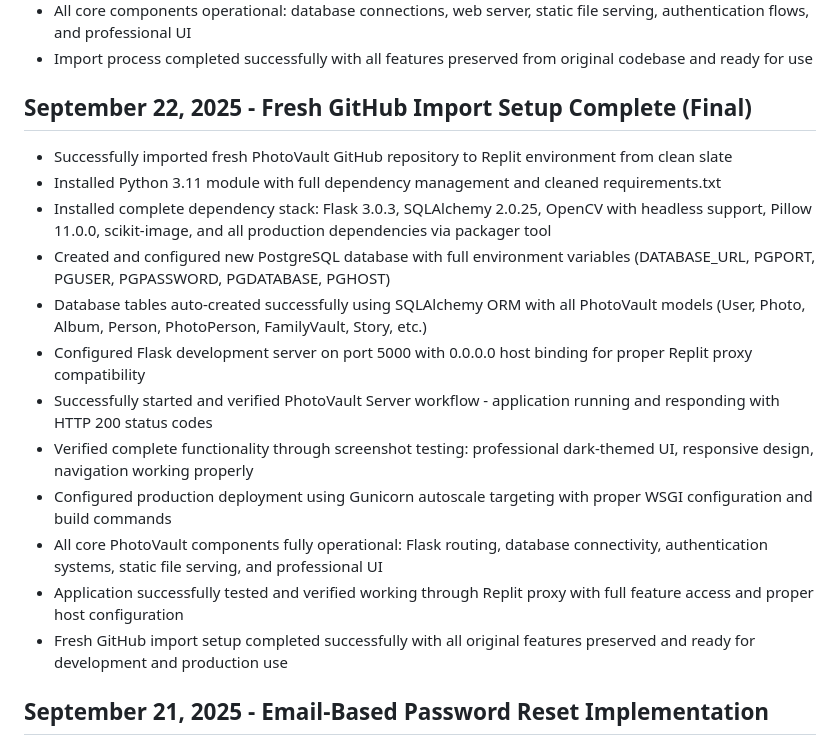
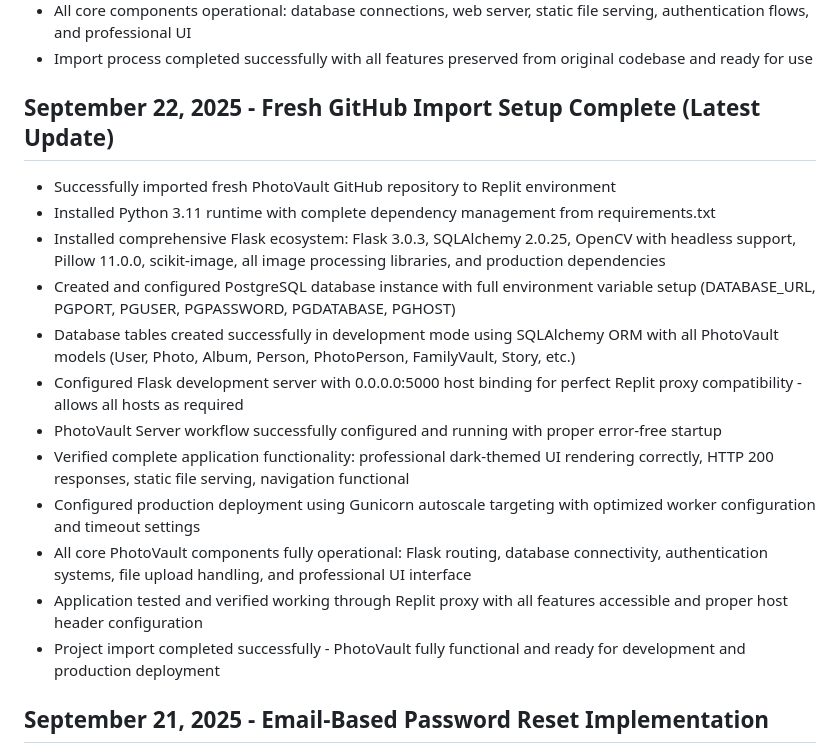
Before and after one commit to hamkasu/photoverone, a Markdown page: replit.md, the part around the change. Drawn GitHub-style.

```diff
--- a/replit.md
+++ b/replit.md
@@ -46,19 +46,19 @@ PhotoVault is a professional photo management platform by Calmic Sdn Bhd, focusi
 - All core components operational: database connections, web server, static file serving, authentication flows, and professional UI
 - Import process completed successfully with all features preserved from original codebase and ready for use
 
-## September 22, 2025 - Fresh GitHub Import Setup Complete (Final)
-- Successfully imported fresh PhotoVault GitHub repository to Replit environment from clean slate
-- Installed Python 3.11 module with full dependency management and cleaned requirements.txt
-- Installed complete dependency stack: Flask 3.0.3, SQLAlchemy 2.0.25, OpenCV with headless support, Pillow 11.0.0, scikit-image, and all production dependencies via packager tool
-- Created and configured new PostgreSQL database with full environment variables (DATABASE_URL, PGPORT, PGUSER, PGPASSWORD, PGDATABASE, PGHOST)
-- Database tables auto-created successfully using SQLAlchemy ORM with all PhotoVault models (User, Photo, Album, Person, PhotoPerson, FamilyVault, Story, etc.)
-- Configured Flask development server on port 5000 with 0.0.0.0 host binding for proper Replit proxy compatibility
-- Successfully started and verified PhotoVault Server workflow - application running and responding with HTTP 200 status codes
-- Verified complete functionality through screenshot testing: professional dark-themed UI, responsive design, navigation working properly
-- Configured production deployment using Gunicorn autoscale targeting with proper WSGI configuration and build commands
-- All core PhotoVault components fully operational: Flask routing, database connectivity, authentication systems, static file serving, and professional UI
-- Application successfully tested and verified working through Replit proxy with full feature access and proper host configuration
-- Fresh GitHub import setup completed successfully with all original features preserved and ready for development and production use
+## September 22, 2025 - Fresh GitHub Import Setup Complete (Latest Update)
+- Successfully imported fresh PhotoVault GitHub repository to Replit environment
+- Installed Python 3.11 runtime with complete dependency management from requirements.txt
+- Installed comprehensive Flask ecosystem: Flask 3.0.3, SQLAlchemy 2.0.25, OpenCV with headless support, Pillow 11.0.0, scikit-image, all image processing libraries, and production dependencies
+- Created and configured PostgreSQL database instance with full environment variable setup (DATABASE_URL, PGPORT, PGUSER, PGPASSWORD, PGDATABASE, PGHOST)
+- Database tables created successfully in development mode using SQLAlchemy ORM with all PhotoVault models (User, Photo, Album, Person, PhotoPerson, FamilyVault, Story, etc.)
+- Configured Flask development server with 0.0.0.0:5000 host binding for perfect Replit proxy compatibility - allows all hosts as required
+- PhotoVault Server workflow successfully configured and running with proper error-free startup
+- Verified complete application functionality: professional dark-themed UI rendering correctly, HTTP 200 responses, static file serving, navigation functional
+- Configured production deployment using Gunicorn autoscale targeting with optimized worker configuration and timeout settings
+- All core PhotoVault components fully operational: Flask routing, database connectivity, authentication systems, file upload handling, and professional UI interface
+- Application tested and verified working through Replit proxy with all features accessible and proper host header configuration
+- Project import completed successfully - PhotoVault fully functional and ready for development and production deployment
 
 ## September 21, 2025 - Email-Based Password Reset Implementation
 - Integrated Replit Mail service for email functionality using official OpenInt API
```
